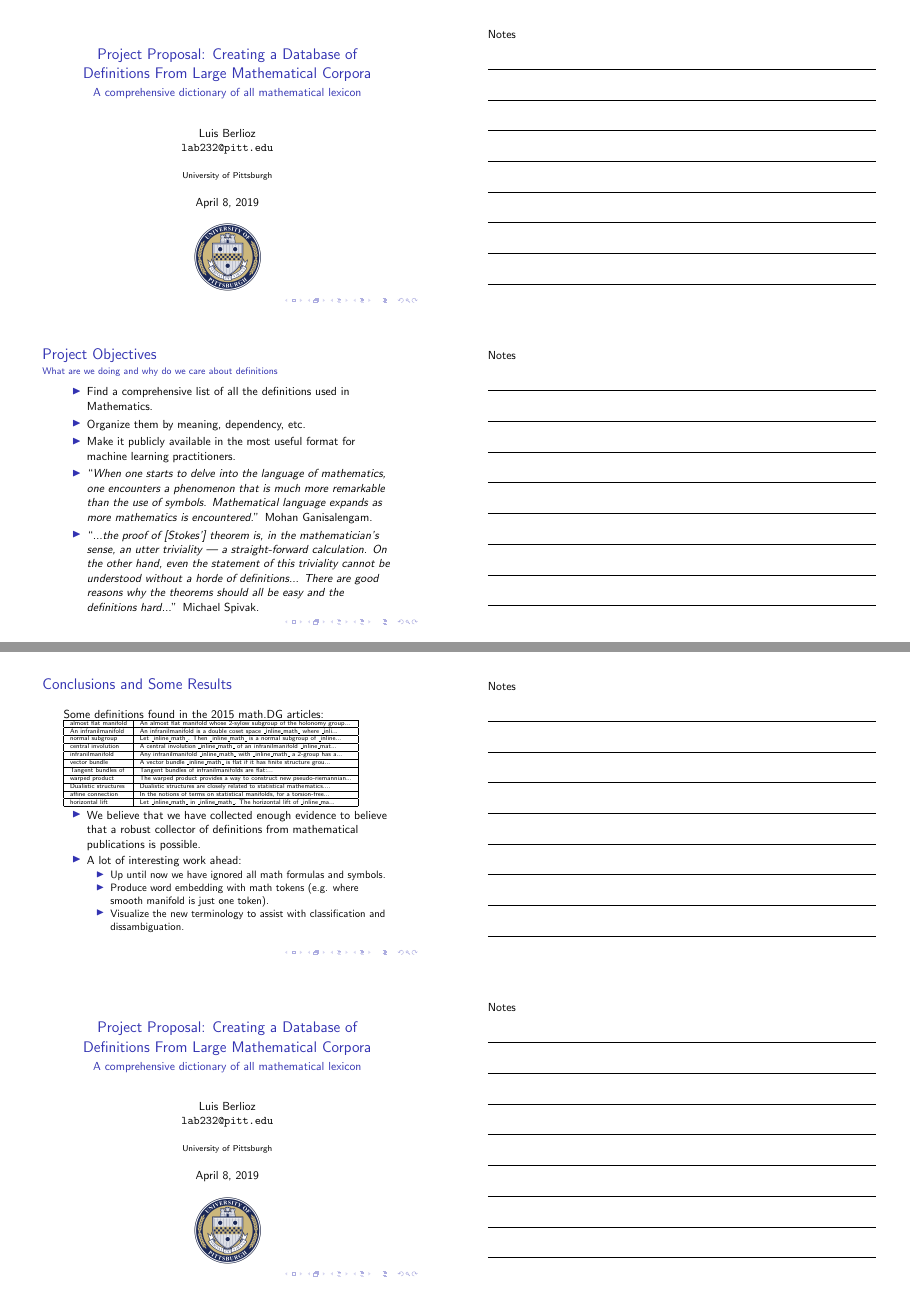
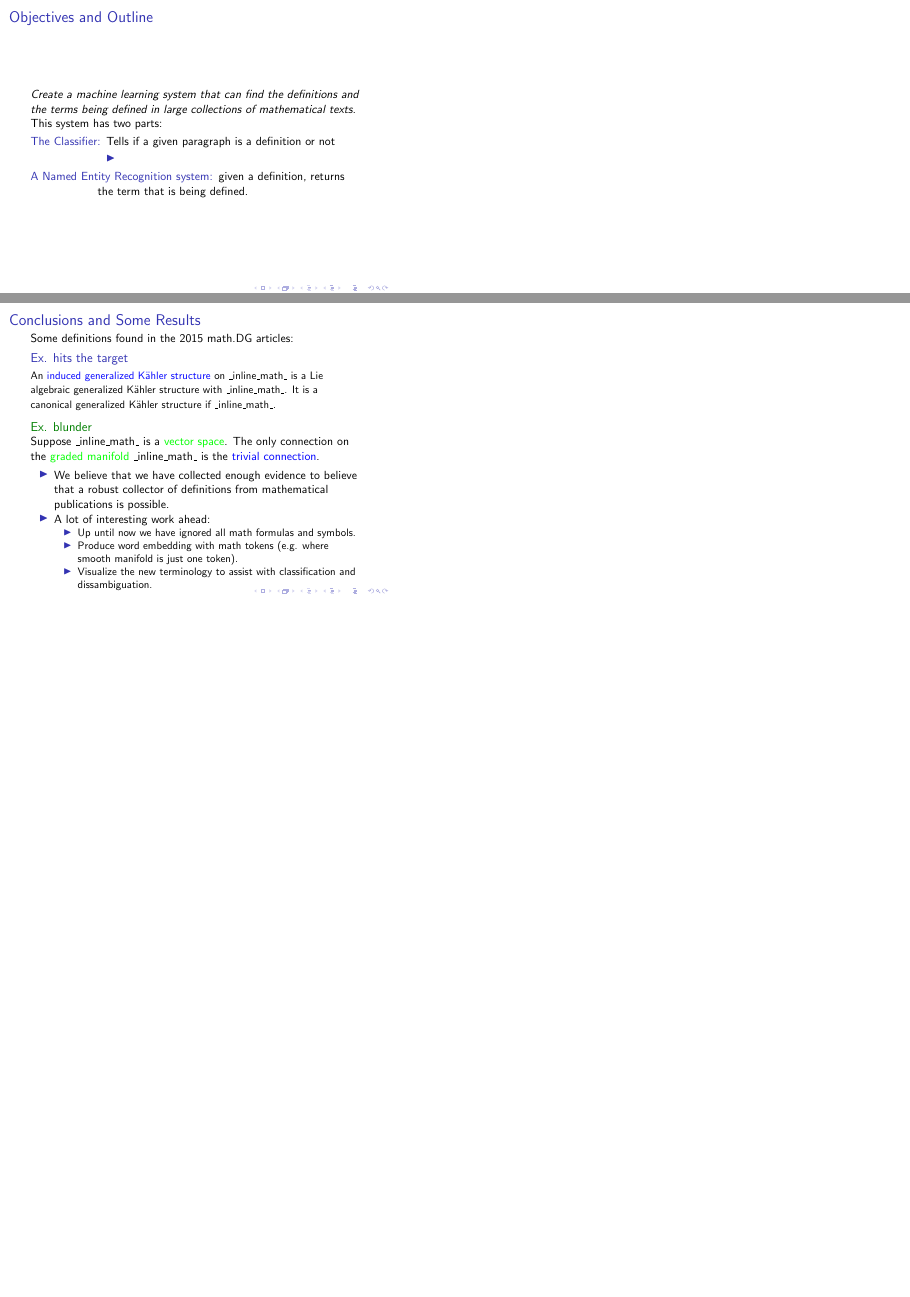
Before and after one commit to lab156/arxivDownload, LaTeX slides (AITP_pres/pres.tex): pages 1 and 5 of 5 before the commit and pages 2 and 9 of 10 after it, joined at a grey line, the shorter picture padded with empty space. Compiled offline with pdfLaTeX.

Commit message:
Mon Apr  8 15:19:42 EDT 2019

```diff
--- a/AITP_pres/pres.tex
+++ b/AITP_pres/pres.tex
@@ -1,10 +1,10 @@
 \documentclass{beamer}
 %\usetheme{Madrid}
-\newlength{\pageheight}
-\setlength{\pageheight}{10cm}
+%\newlength{\pageheight}
+%\setlength{\pageheight}{10cm}
+%\usepackage{handoutWithNotes}
+%\pgfpagesuselayout{2 on 1 with notes landscape}[a4paper,border shrink=5mm]
 
-\usepackage{handoutWithNotes}
-\pgfpagesuselayout{2 on 1 with notes landscape}[a4paper,border shrink=5mm]
 \usepackage[utf8]{inputenc}
 \usepackage{dirtytalk}
 
@@ -31,16 +31,21 @@
 \titlepage
 \end{frame}
 \section{Objectives}
-\begin{frame}{Project Objectives}
-    \framesubtitle{What are we doing and why do we care about definitions}
-\begin{itemize}
-\item Find a comprehensive list of all the definitions used in Mathematics.
-\item Organize them by meaning, dependency, etc.
-\item Make it publicly available in the most useful format for machine learning practitioners.
-\item \say{\textit{When one starts to delve into the language of mathematics, one encounters
-        a phenomenon that is much more remarkable than the use of symbols. Mathematical language \emph{expands} as more mathematics is encountered.}} Mohan Ganisalengam.
-    \item \say{\textit{...the proof of [Stokes’] theorem is, in the mathematician’s sense, an utter triviality — a straight-forward calculation. On the other hand, even the statement of this triviality cannot be understood without a horde of definitions... There are good reasons why the theorems should all be easy and the definitions hard...}}  Michael Spivak.
-\end{itemize}
+\begin{frame}{Objectives and Outline}
+    \textit{Create a machine learning system that can find the definitions and the terms being defined in large collections of mathematical texts. }
+
+
+    This system has two parts:
+\begin{description}
+    \item[The Classifier:] Tells if a given paragraph is a definition or not
+        \begin{itemize}
+                \item
+        \end{itemize}
+    \item[A Named Entity Recognition system:] given a definition, returns the term that is being defined.
+%\item \say{\textit{When one starts to delve into the language of mathematics, one encounters
+%        a phenomenon that is much more remarkable than the use of symbols. Mathematical language \emph{expands} as more mathematics is encountered.}} Mohan Ganisalengam.
+%    \item \say{\textit{...the proof of [Stokes’] theorem is, in the mathematician’s sense, an utter triviality — a straight-forward calculation. On the other hand, even the statement of this triviality cannot be understood without a horde of definitions... There are good reasons why the theorems should all be easy and the definitions hard...}}  Michael Spivak.
+\end{description}
 \end{frame}
 
 \section{Data Pipeline}
@@ -173,31 +178,12 @@
 \begin{frame}
     \frametitle{Conclusions and Some Results}
     Some definitions found in the 2015 math.DG articles:
-    {\tiny\begin{tabular}{|l|l|}
-        \hline
-        almost flat manifold  &   An almost flat manifold whose 2-sylow subgroup of the holonomy group...\\
-        \hline
-        An infranilmanifold  &   An infranilmanifold is a double coset space \_inline\_math\_ where \_inli...\\
-        \hline
-        normal subgroup  &   Let \_inline\_math\_. Then \_inline\_math\_ is a normal subgroup of \_inline...\\
-        \hline
-        central involution  &   A central involution \_inline\_math\_ of an infranilmanifold \_inline\_mat...\\
-        \hline
-        infranilmanifold  &   Any infranilmanifold \_inline\_math\_ with \_inline\_math\_ a 2-group has a...\\
-        \hline
-        vector bundle  &   A vector bundle \_inline\_math\_ is flat if it has finite structure grou...\\
-        \hline
-        Tangent bundles of  &   Tangent bundles of infranilmanifolds are flat:...\\
-        \hline
-        warped product  &   The warped product provides a way to construct new pseudo-riemannian...\\
-        \hline
-        Dualistic structures  &   Dualistic structures are closely related to statistical mathematics....\\
-        \hline
-        affine connection  &   In the notions of terms on statistical manifolds, for a torsion-free...\\
-        \hline
-        horizontal lift  &   Let \_inline\_math\_ in \_inline\_math\_. The horizontal lift of \_inline\_ma...\\
-        \hline
-    \end{tabular}}
+    \begin{block}{Ex. hits the target}
+        {\small An {\color{blue}induced generalized Kähler structure} on \_inline\_math\_ is a Lie algebraic generalized Kähler structure with \_inline\_math\_. It is a canonical generalized Kähler structure if \_inline\_math\_.}
+    \end{block}
+    \begin{exampleblock}{Ex. blunder}
+        Suppose \_inline\_math\_ is a {\color{green}vector space}. The only connection on the {\color{green}graded manifold} \_inline\_math\_ is the {\color{blue}trivial connection}.
+    \end{exampleblock}
     \begin{itemize}
             \item We believe that we have collected enough evidence to believe that a robust collector of definitions from mathematical publications is possible.
             \item A lot of interesting work ahead:
```
Also changed, not shown: AITP_pres/pres.tex (27 more changed lines), 2 other files.
